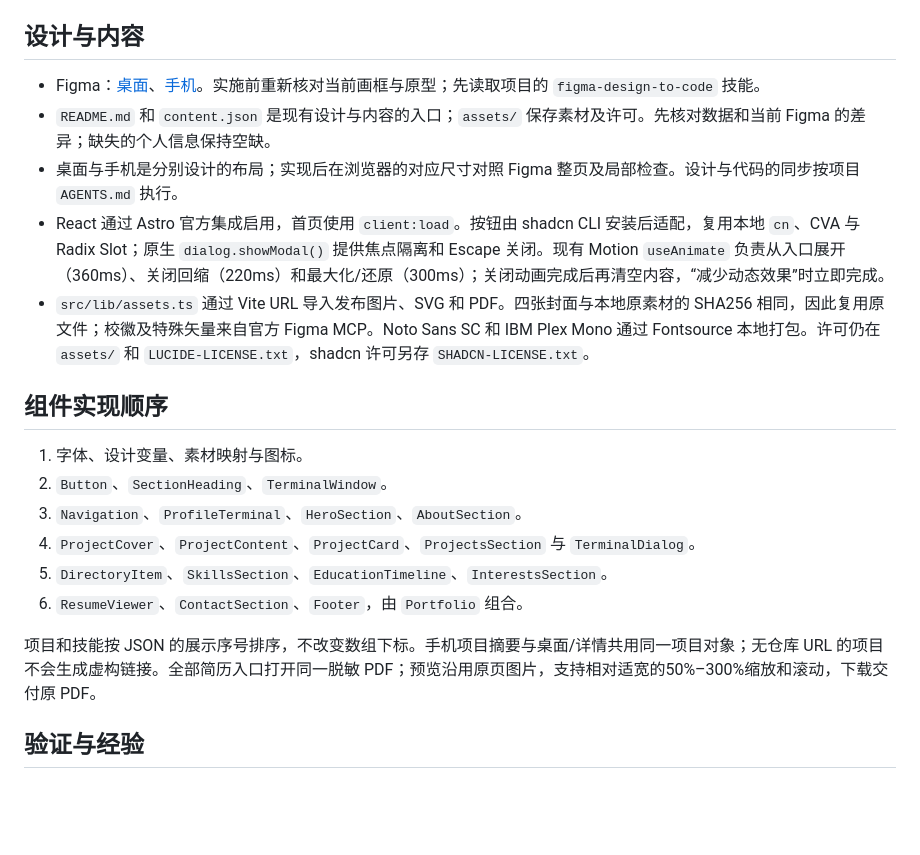
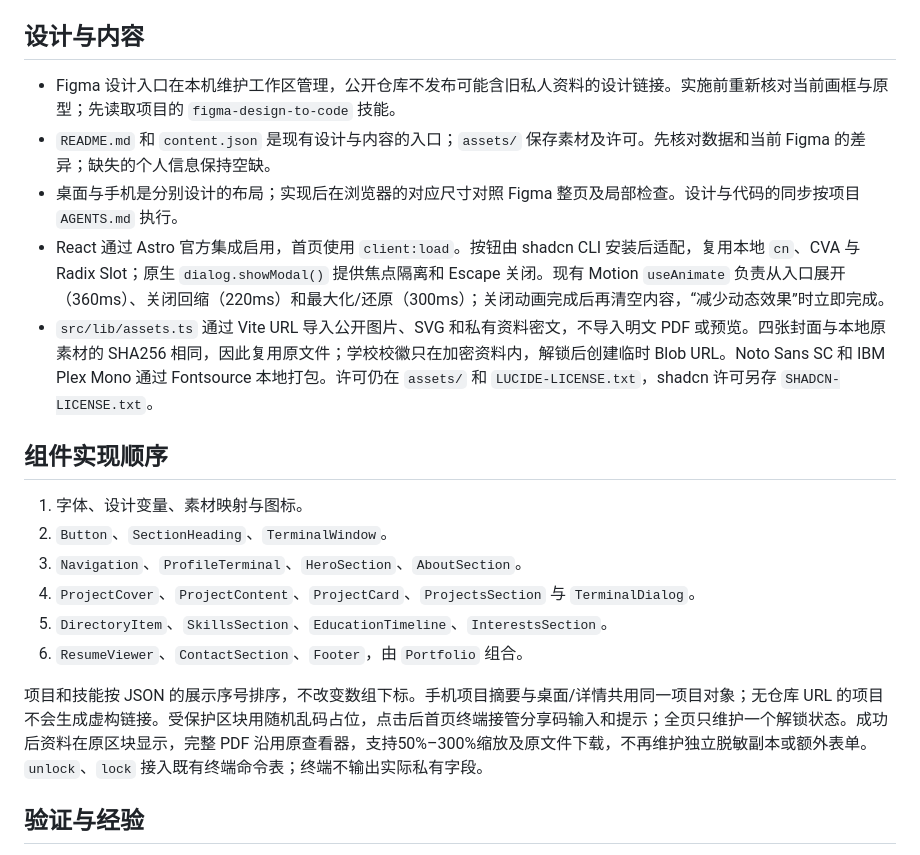
Before and after one commit to Ovo307000/ovo307000.github.io, a Markdown page: DEVELOPMENT.md, the part around one of its changes. Drawn GitHub-style; blank space fills up the shorter version.

```diff
--- a/DEVELOPMENT.md
+++ b/DEVELOPMENT.md
@@ -46,11 +47,11 @@ Figma 标签源为 `206:3326`（Technology / Tag）；技能/桌面兴趣源 `3:
 
 ## 设计与内容
 
-- Figma：[桌面](https://www.figma.com/design/98rP58yj706LdDUn9qfcLG?node-id=108-2140)、[手机](https://www.figma.com/design/98rP58yj706LdDUn9qfcLG?node-id=108-2690)。实施前重新核对当前画框与原型；先读取项目的 `figma-design-to-code` 技能。
+- Figma 设计入口在本机维护工作区管理，公开仓库不发布可能含旧私人资料的设计链接。实施前重新核对当前画框与原型；先读取项目的 `figma-design-to-code` 技能。
 - `README.md` 和 `content.json` 是现有设计与内容的入口；`assets/` 保存素材及许可。先核对数据和当前 Figma 的差异；缺失的个人信息保持空缺。
 - 桌面与手机是分别设计的布局；实现后在浏览器的对应尺寸对照 Figma 整页及局部检查。设计与代码的同步按项目 `AGENTS.md` 执行。
 - React 通过 Astro 官方集成启用，首页使用 `client:load`。按钮由 shadcn CLI 安装后适配，复用本地 `cn`、CVA 与 Radix Slot；原生 `dialog.showModal()` 提供焦点隔离和 Escape 关闭。现有 Motion `useAnimate` 负责从入口展开（360ms）、关闭回缩（220ms）和最大化/还原（300ms）；关闭动画完成后再清空内容，“减少动态效果”时立即完成。
-- `src/lib/assets.ts` 通过 Vite URL 导入发布图片、SVG 和 PDF。四张封面与本地原素材的 SHA256 相同，因此复用原文件；校徽及特殊矢量来自官方 Figma MCP。Noto Sans SC 和 IBM Plex Mono 通过 Fontsource 本地打包。许可仍在 `assets/` 和 `LUCIDE-LICENSE.txt`，shadcn 许可另存 `SHADCN-LICENSE.txt`。
+- `src/lib/assets.ts` 通过 Vite URL 导入公开图片、SVG 和私有资料密文，不导入明文 PDF 或预览。四张封面与本地原素材的 SHA256 相同，因此复用原文件；学校校徽只在加密资料内，解锁后创建临时 Blob URL。Noto Sans SC 和 IBM Plex Mono 通过 Fontsource 本地打包。许可仍在 `assets/` 和 `LUCIDE-LICENSE.txt`，shadcn 许可另存 `SHADCN-LICENSE.txt`。
 
 ## 组件实现顺序
 
@@ -61,7 +62,7 @@ Figma 标签源为 `206:3326`（Technology / Tag）；技能/桌面兴趣源 `3:
 5. `DirectoryItem`、`SkillsSection`、`EducationTimeline`、`InterestsSection`。
 6. `ResumeViewer`、`ContactSection`、`Footer`，由 `Portfolio` 组合。
 
-项目和技能按 JSON 的展示序号排序，不改变数组下标。手机项目摘要与桌面/详情共用同一项目对象；无仓库 URL 的项目不会生成虚构链接。全部简历入口打开同一脱敏 PDF；预览沿用原页图片，支持相对适宽的50%–300%缩放和滚动，下载交付原 PDF。
+项目和技能按 JSON 的展示序号排序，不改变数组下标。手机项目摘要与桌面/详情共用同一项目对象；无仓库 URL 的项目不会生成虚构链接。受保护区块用随机乱码占位，点击后首页终端接管分享码输入和提示；全页只维护一个解锁状态。成功后资料在原区块显示，完整 PDF 沿用原查看器，支持50%–300%缩放及原文件下载，不再维护独立脱敏副本或额外表单。`unlock`、`lock` 接入既有终端命令表；终端不输出实际私有字段。
 
 ## 验证与经验
 
```
Also changed, not shown: other parts of DEVELOPMENT.md (+1 -0 lines), DEPLOYMENT.md (+1 -1 lines), README.md (+24 -26 lines).
